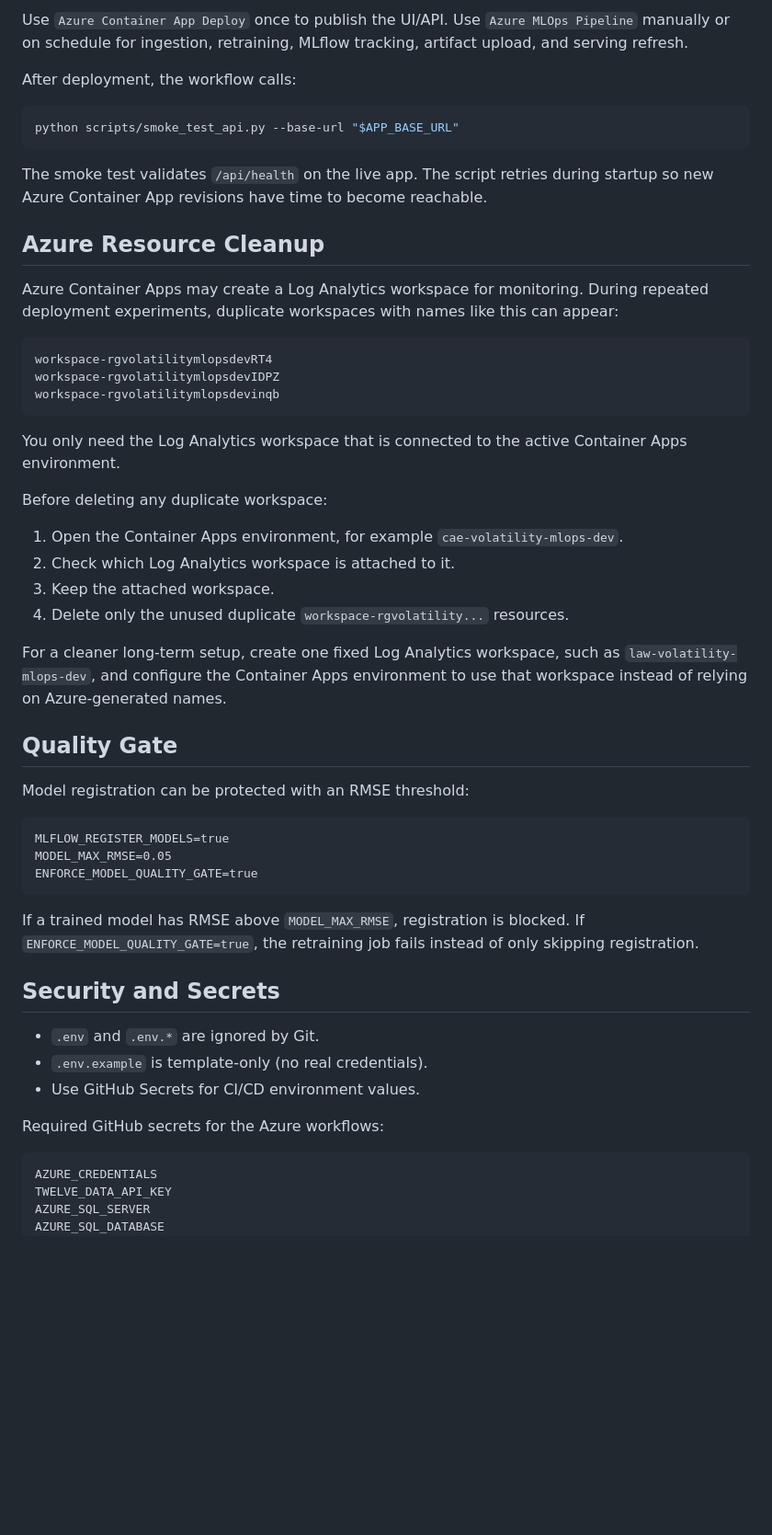
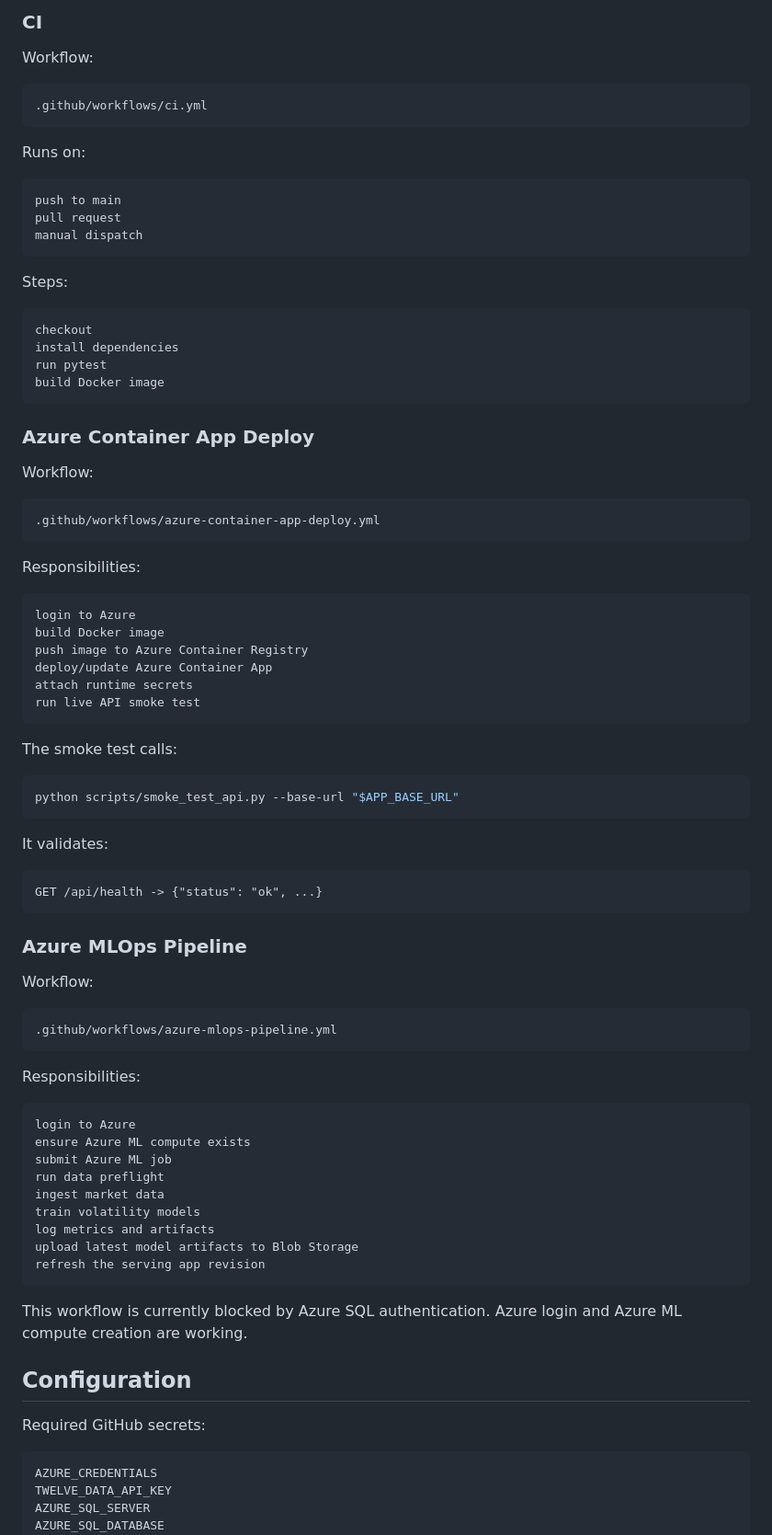
Before and after one commit to ManoochTayebi/volatility-mlops, a Markdown page: README.md, the part around one of its changes. Shown at 92% size. Rendered like a GitHub page; blank space fills up the shorter version.

````diff
--- a/README.md
+++ b/README.md
@@ -165,54 +150,87 @@ The Azure deployment workflow builds the Docker image, pushes it to Azure Contai
 
-Use `Azure Container App Deploy` once to publish the UI/API. Use `Azure MLOps Pipeline` manually or on schedule for ingestion, retraining, MLflow tracking, artifact upload, and serving refresh.
+### CI
 
-After deployment, the workflow calls:
+Workflow:
+
+```text
+.github/workflows/ci.yml
+```
+
+Runs on:
+
+```text
+push to main
+pull request
+manual dispatch
+```
+
+Steps:
+
+```text
+checkout
+install dependencies
+run pytest
+build Docker image
+```
+
+### Azure Container App Deploy
+
+Workflow:
+
+```text
+.github/workflows/azure-container-app-deploy.yml
+```
+
+Responsibilities:
+
+```text
+login to Azure
+build Docker image
+push image to Azure Container Registry
+deploy/update Azure Container App
+attach runtime secrets
+run live API smoke test
+```
+
+The smoke test calls:
 
 ```bash
 python scripts/smoke_test_api.py --base-url "$APP_BASE_URL"
 ```
 
-The smoke test validates `/api/health` on the live app. The script retries during startup so new Azure Container App revisions have time to become reachable.
-
-## Azure Resource Cleanup
-
-Azure Container Apps may create a Log Analytics workspace for monitoring. During repeated deployment experiments, duplicate workspaces with names like this can appear:
+It validates:
 
 ```text
-workspace-rgvolatilitymlopsdevRT4
-workspace-rgvolatilitymlopsdevIDPZ
-workspace-rgvolatilitymlopsdevinqb
+GET /api/health -> {"status": "ok", ...}
 ```
 
-You only need the Log Analytics workspace that is connected to the active Container Apps environment.
+### Azure MLOps Pipeline
 
-Before deleting any duplicate workspace:
-
-1. Open the Container Apps environment, for example `cae-volatility-mlops-dev`.
-2. Check which Log Analytics workspace is attached to it.
-3. Keep the attached workspace.
-4. Delete only the unused duplicate `workspace-rgvolatility...` resources.
-
-For a cleaner long-term setup, create one fixed Log Analytics workspace, such as `law-volatility-mlops-dev`, and configure the Container Apps environment to use that workspace instead of relying on Azure-generated names.
-
-## Quality Gate
-
-Model registration can be protected with an RMSE threshold:
+Workflow:
 
 ```text
-MLFLOW_REGISTER_MODELS=true
-MODEL_MAX_RMSE=0.05
-ENFORCE_MODEL_QUALITY_GATE=true
+.github/workflows/azure-mlops-pipeline.yml
 ```
 
-If a trained model has RMSE above `MODEL_MAX_RMSE`, registration is blocked. If `ENFORCE_MODEL_QUALITY_GATE=true`, the retraining job fails instead of only skipping registration.
+Responsibilities:
 
-## Security and Secrets
+```text
+login to Azure
+ensure Azure ML compute exists
+submit Azure ML job
+run data preflight
+ingest market data
+train volatility models
+log metrics and artifacts
+upload latest model artifacts to Blob Storage
+refresh the serving app revision
+```
 
-- `.env` and `.env.*` are ignored by Git.
-- `.env.example` is template-only (no real credentials).
-- Use GitHub Secrets for CI/CD environment values.
+This workflow is currently blocked by Azure SQL authentication. Azure login and Azure ML compute creation are working.
 
-Required GitHub secrets for the Azure workflows:
+## Configuration
+
+Required GitHub secrets:
 
 ```text
 AZURE_CREDENTIALS
````
Also changed, not shown: other parts of README.md (+149 -94 lines).
